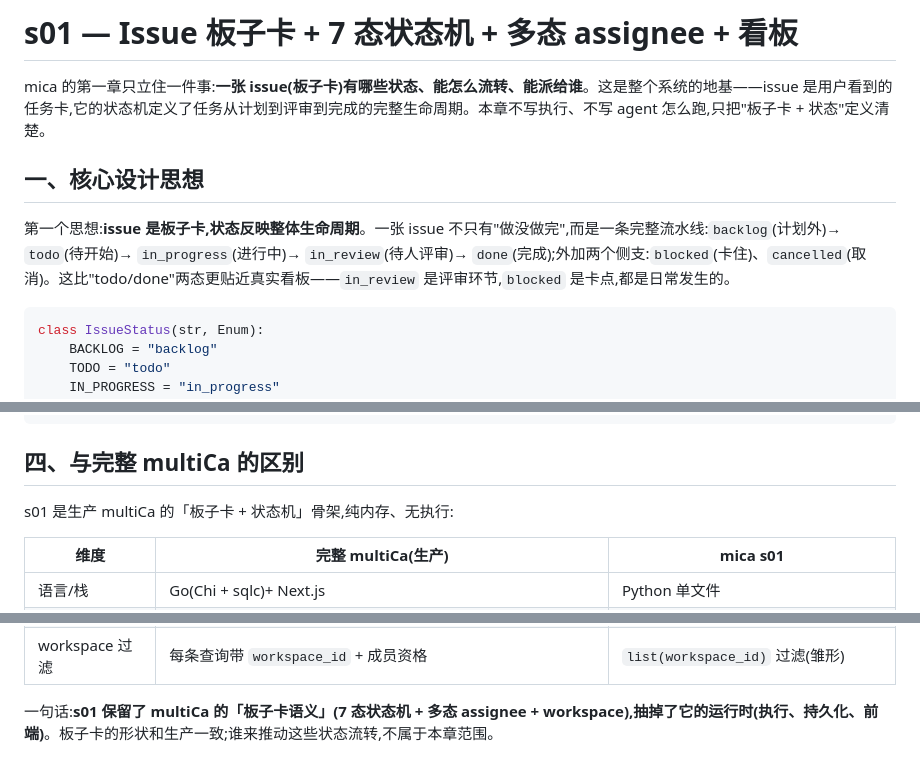
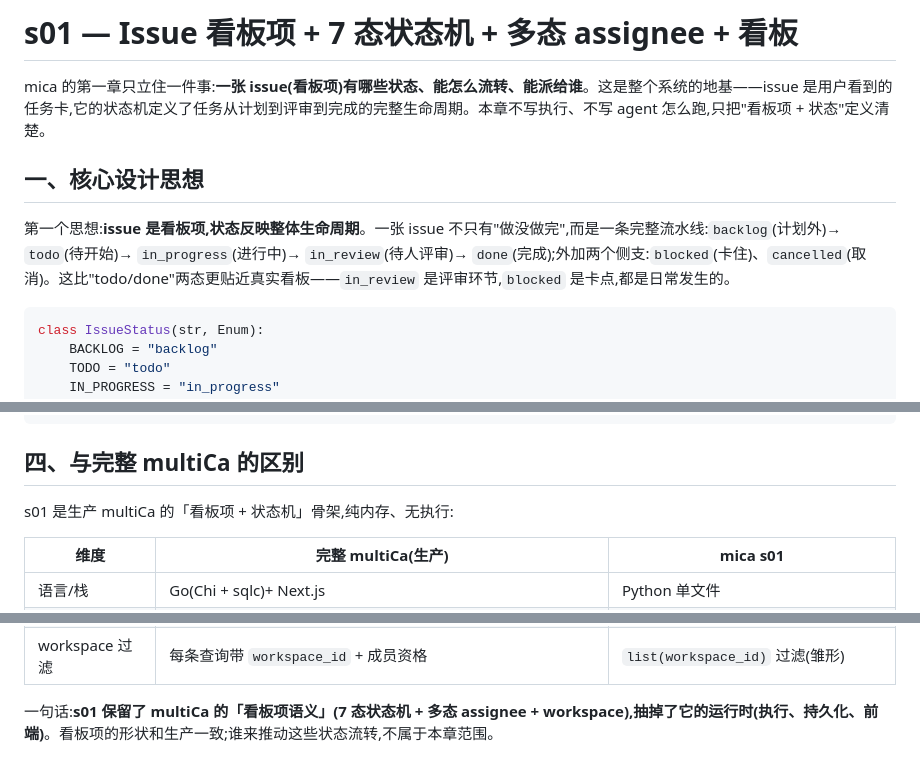
Before and after one commit to sfenga/mica, a Markdown page: sessions/zh/s01_issue_board.md, 3 parts joined by grey strips. Rendered like a GitHub page.

````diff
--- a/sessions/zh/s01_issue_board.md
+++ b/sessions/zh/s01_issue_board.md
@@ -1,10 +1,10 @@
-# s01 — Issue 板子卡 + 7 态状态机 + 多态 assignee + 看板
+# s01 — Issue 看板项 + 7 态状态机 + 多态 assignee + 看板
 
-mica 的第一章只立住一件事:**一张 issue(板子卡)有哪些状态、能怎么流转、能派给谁**。这是整个系统的地基——issue 是用户看到的任务卡,它的状态机定义了任务从计划到评审到完成的完整生命周期。本章不写执行、不写 agent 怎么跑,只把"板子卡 + 状态"定义清楚。
+mica 的第一章只立住一件事:**一张 issue(看板项)有哪些状态、能怎么流转、能派给谁**。这是整个系统的地基——issue 是用户看到的任务卡,它的状态机定义了任务从计划到评审到完成的完整生命周期。本章不写执行、不写 agent 怎么跑,只把"看板项 + 状态"定义清楚。
 
 ## 一、核心设计思想
 
-第一个思想:**issue 是板子卡,状态反映整体生命周期**。一张 issue 不只有"做没做完",而是一条完整流水线:`backlog`(计划外)→ `todo`(待开始)→ `in_progress`(进行中)→ `in_review`(待人评审)→ `done`(完成);外加两个侧支:`blocked`(卡住)、`cancelled`(取消)。这比"todo/done"两态更贴近真实看板——`in_review` 是评审环节,`blocked` 是卡点,都是日常发生的。
+第一个思想:**issue 是看板项,状态反映整体生命周期**。一张 issue 不只有"做没做完",而是一条完整流水线:`backlog`(计划外)→ `todo`(待开始)→ `in_progress`(进行中)→ `in_review`(待人评审)→ `done`(完成);外加两个侧支:`blocked`(卡住)、`cancelled`(取消)。这比"todo/done"两态更贴近真实看板——`in_review` 是评审环节,`blocked` 是卡点,都是日常发生的。
 
 ```python
 class IssueStatus(str, Enum):
@@ -137,7 +137,7 @@ def render_board(issues: list[Issue]) -> str:
 
 ## 四、与完整 multiCa 的区别
 
-s01 是生产 multiCa 的「板子卡 + 状态机」骨架,纯内存、无执行:
+s01 是生产 multiCa 的「看板项 + 状态机」骨架,纯内存、无执行:
 
 | 维度 | 完整 multiCa(生产) | mica s01 |
 |---|---|---|
@@ -149,4 +149,4 @@ s01 是生产 multiCa 的「板子卡 + 状态机」骨架,纯内存、无执行
 | 看板 | Next.js 全功能 | 终端 `render_board` 文本表格 |
 | workspace 过滤 | 每条查询带 `workspace_id` + 成员资格 | `list(workspace_id)` 过滤(雏形) |
 
-一句话:**s01 保留了 multiCa 的「板子卡语义」(7 态状态机 + 多态 assignee + workspace),抽掉了它的运行时(执行、持久化、前端)**。板子卡的形状和生产一致;谁来推动这些状态流转,不属于本章范围。
+一句话:**s01 保留了 multiCa 的「看板项语义」(7 态状态机 + 多态 assignee + workspace),抽掉了它的运行时(执行、持久化、前端)**。看板项的形状和生产一致;谁来推动这些状态流转,不属于本章范围。
````
Also changed, not shown: sessions/zh/s03_claude_runner.md (added, +185 -0 lines).
